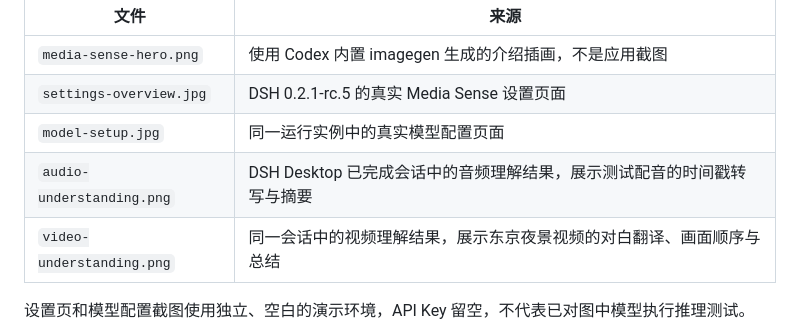
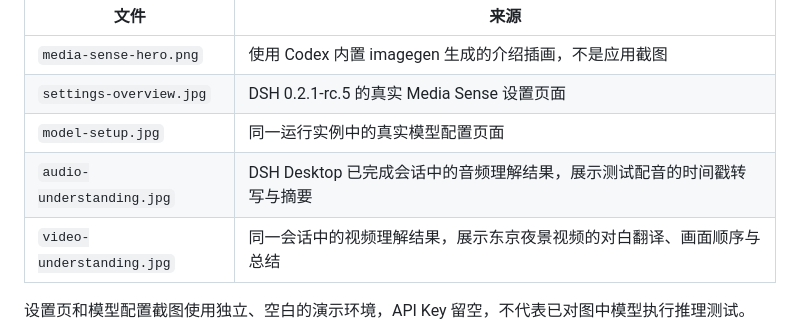
Before and after one commit to xhznAI/media-sense, a Markdown page: docs/images/README.md, the part around the change. Drawn GitHub-style.

```diff
--- a/docs/images/README.md
+++ b/docs/images/README.md
@@ -7,8 +7,8 @@
 | `media-sense-hero.png` | 使用 Codex 内置 imagegen 生成的介绍插画，不是应用截图 |
 | `settings-overview.jpg` | DSH 0.2.1-rc.5 的真实 Media Sense 设置页面 |
 | `model-setup.jpg` | 同一运行实例中的真实模型配置页面 |
-| `audio-understanding.png` | DSH Desktop 已完成会话中的音频理解结果，展示测试配音的时间戳转写与摘要 |
-| `video-understanding.png` | 同一会话中的视频理解结果，展示东京夜景视频的对白翻译、画面顺序与总结 |
+| `audio-understanding.jpg` | DSH Desktop 已完成会话中的音频理解结果，展示测试配音的时间戳转写与摘要 |
+| `video-understanding.jpg` | 同一会话中的视频理解结果，展示东京夜景视频的对白翻译、画面顺序与总结 |
 
 设置页和模型配置截图使用独立、空白的演示环境，API Key 留空，不代表已对图中模型执行推理测试。
 
```
Also changed, not shown: README.md (+2 -2 lines), docs/images/audio-understanding.jpg (renamed from docs/images/audio-understanding.png), docs/images/video-understanding.jpg (renamed from docs/images/video-understanding.png).
